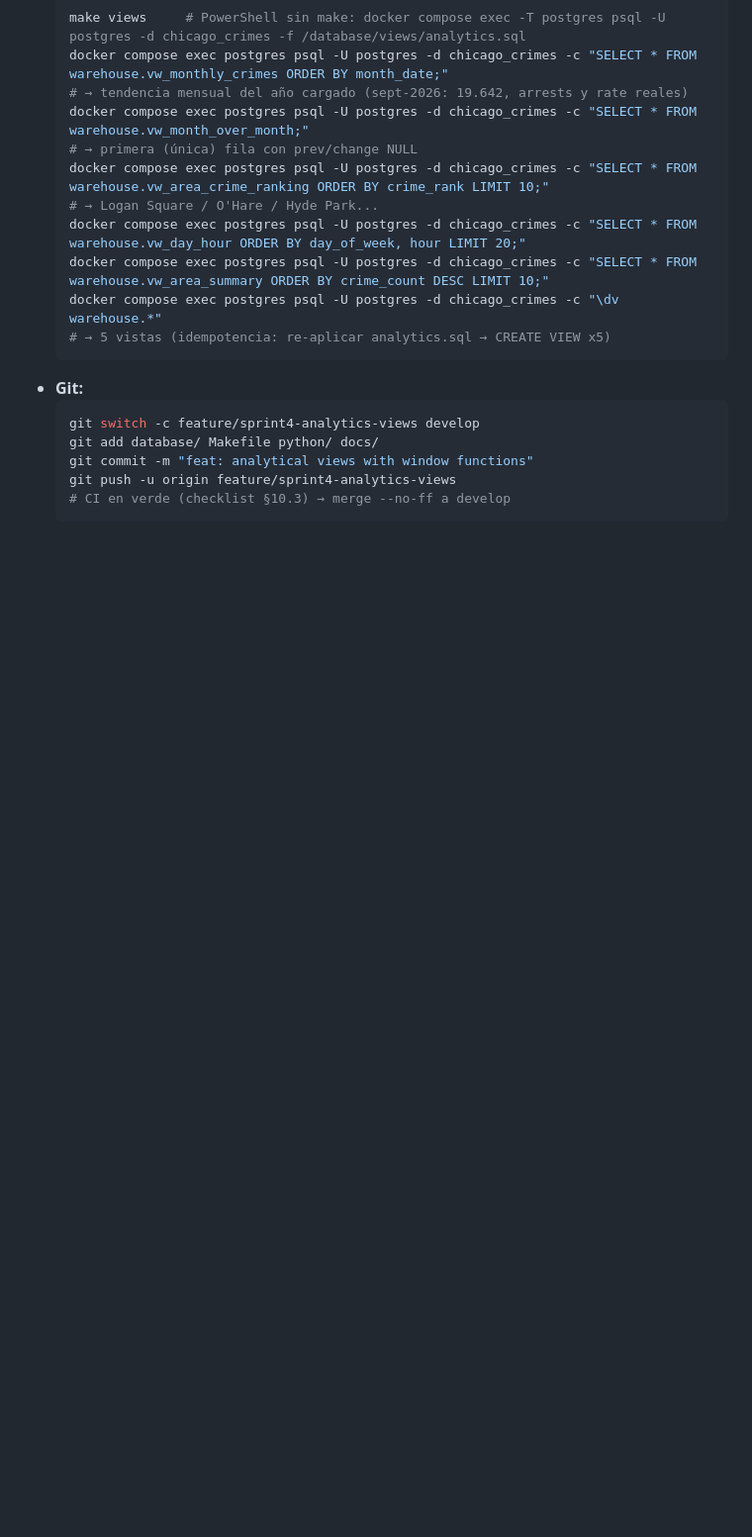
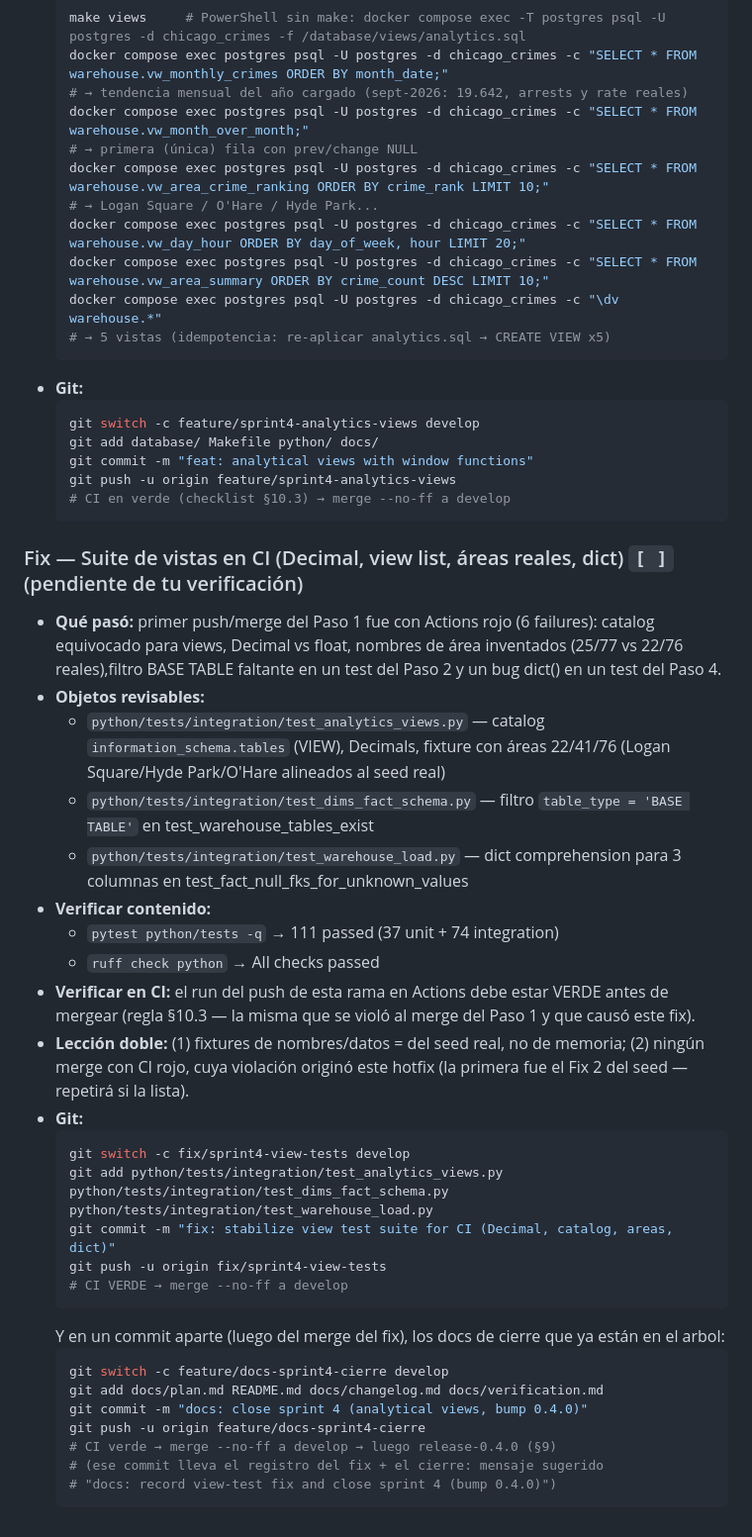
Before and after one commit to kpzaolod6000/analysis-crimen-chicago, a Markdown page: docs/verification.md, the part around the change. Shown at 99% size. Rendered like a GitHub page; blank space fills up the shorter version.

Commit message:
docs: record view-test stabilizations (Fix 1)

````diff
--- a/docs/verification.md
+++ b/docs/verification.md
@@ -492,3 +492,46 @@ registro histórico de `docs/changelog.md` y de la estrategia de
   git push -u origin feature/sprint4-analytics-views
   # CI en verde (checklist §10.3) → merge --no-ff a develop
   ```
+
+### Fix — Suite de vistas en CI (Decimal, view list, áreas reales, dict) `[ ]` (pendiente de tu verificación)
+
+- **Qué pasó:** primer push/merge del Paso 1 fue con Actions rojo (6
+  failures): catalog equivocado para views, Decimal vs float, nombres de
+  área inventados (25/77 vs 22/76 reales),filtro BASE TABLE faltante en un
+  test del Paso 2 y un bug dict() en un test del Paso 4.
+- **Objetos revisables:**
+  - `python/tests/integration/test_analytics_views.py` — catalog
+    `information_schema.tables` (VIEW), Decimals, fixture con áreas
+    22/41/76 (Logan Square/Hyde Park/O'Hare alineados al seed real)
+  - `python/tests/integration/test_dims_fact_schema.py` — filtro
+    `table_type = 'BASE TABLE'` en test_warehouse_tables_exist
+  - `python/tests/integration/test_warehouse_load.py` — dict comprehension
+    para 3 columnas en test_fact_null_fks_for_unknown_values
+- **Verificar contenido:**
+  - `pytest python/tests -q` → 111 passed (37 unit + 74 integration)
+  - `ruff check python` → All checks passed
+- **Verificar en CI:** el run del push de esta rama en Actions debe estar
+  VERDE antes de mergear (regla §10.3 — la misma que se violó al merge
+  del Paso 1 y que causó este fix).
+- **Lección doble:** (1) fixtures de nombres/datos = del seed real, no de
+  memoria; (2) ningún merge con CI rojo, cuya violación originó este hotfix
+  (la primera fue el Fix 2 del seed — repetirá si la lista).
+- **Git:**
+  ```powershell
+  git switch -c fix/sprint4-view-tests develop
+  git add python/tests/integration/test_analytics_views.py python/tests/integration/test_dims_fact_schema.py python/tests/integration/test_warehouse_load.py
+  git commit -m "fix: stabilize view test suite for CI (Decimal, catalog, areas, dict)"
+  git push -u origin fix/sprint4-view-tests
+  # CI VERDE → merge --no-ff a develop
+  ```
+  Y en un commit aparte (luego del merge del fix), los docs de cierre que
+  ya están en el arbol:
+  ```powershell
+  git switch -c feature/docs-sprint4-cierre develop
+  git add docs/plan.md README.md docs/changelog.md docs/verification.md
+  git commit -m "docs: close sprint 4 (analytical views, bump 0.4.0)"
+  git push -u origin feature/docs-sprint4-cierre
+  # CI verde → merge --no-ff a develop → luego release-0.4.0 (§9)
+  # (ese commit lleva el registro del fix + el cierre: mensaje sugerido
+  # "docs: record view-test fix and close sprint 4 (bump 0.4.0)")
+  ```
````
Also changed, not shown: docs/changelog.md (+33 -2 lines).
